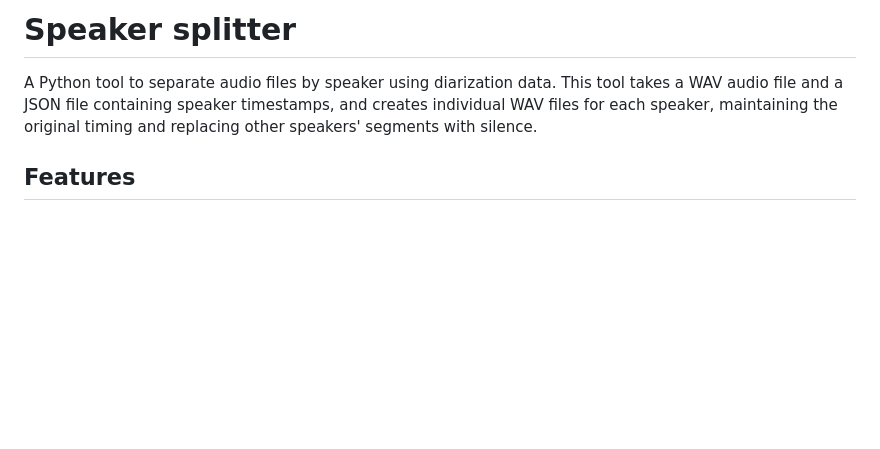
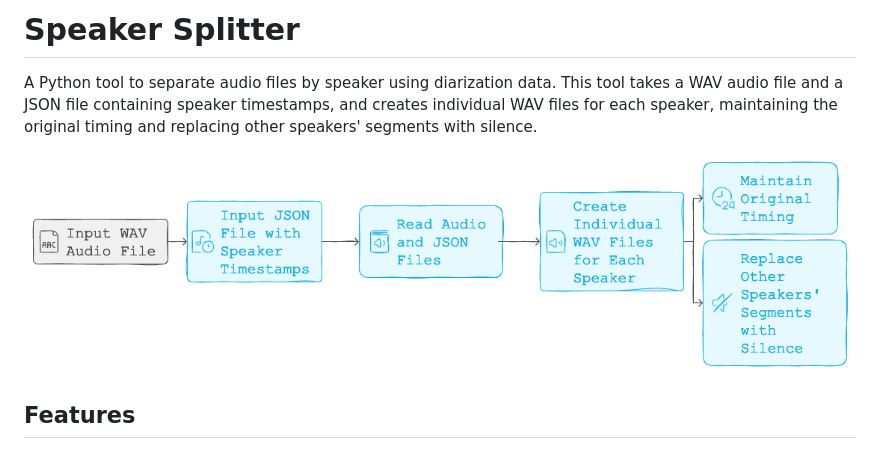
Before and after one commit to patrickpilon/speaker-splitter, a Markdown page: readme.md, the part around the change. GitHub-like rendering; pictures changed too: assets/images/Speaker-Splitter-workflow.png (added); blank space fills up the shorter version.

Commit message:
Add workflow schema

```diff
--- a/readme.md
+++ b/readme.md
@@ -1,6 +1,8 @@
-# Speaker splitter
+# Speaker Splitter
 
 A Python tool to separate audio files by speaker using diarization data. This tool takes a WAV audio file and a JSON file containing speaker timestamps, and creates individual WAV files for each speaker, maintaining the original timing and replacing other speakers' segments with silence.
+
+![Speaker Splitter](/assets/images/Speaker-Splitter-workflow.png)
 
 ## Features
 
```
